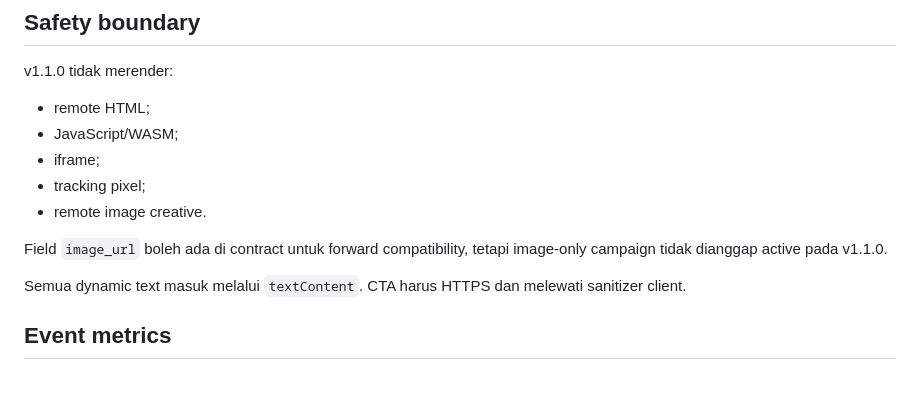
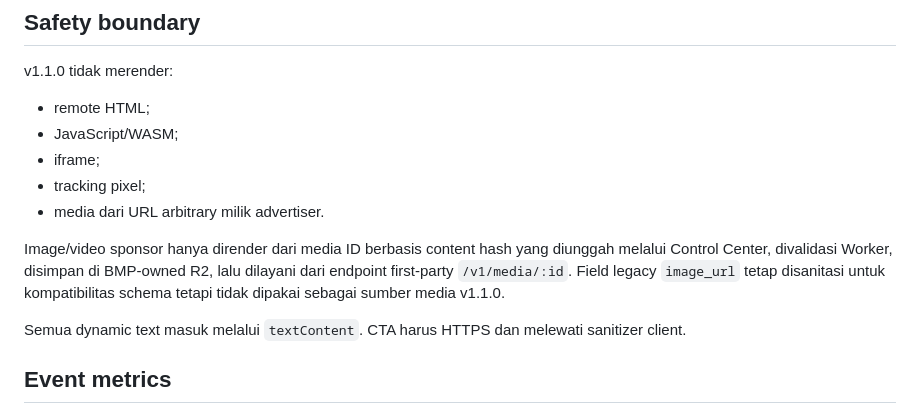
Before and after one commit to mentaliss/bukabmp, a Markdown page: docs/SPONSOR_SURFACE.md, the part around the change. GitHub-like rendering; blank space fills up the shorter version.

Commit message:
Align sponsor docs with first-party media v2

```diff
--- a/docs/SPONSOR_SURFACE.md
+++ b/docs/SPONSOR_SURFACE.md
@@ -37,9 +37,9 @@ v1.1.0 tidak merender:
 - JavaScript/WASM;
 - iframe;
 - tracking pixel;
-- remote image creative.
+- media dari URL arbitrary milik advertiser.
 
-Field `image_url` boleh ada di contract untuk forward compatibility, tetapi image-only campaign tidak dianggap active pada v1.1.0.
+Image/video sponsor hanya dirender dari media ID berbasis content hash yang diunggah melalui Control Center, divalidasi Worker, disimpan di BMP-owned R2, lalu dilayani dari endpoint first-party `/v1/media/:id`. Field legacy `image_url` tetap disanitasi untuk kompatibilitas schema tetapi tidak dipakai sebagai sumber media v1.1.0.
 
 Semua dynamic text masuk melalui `textContent`. CTA harus HTTPS dan melewati sanitizer client.
 
```
